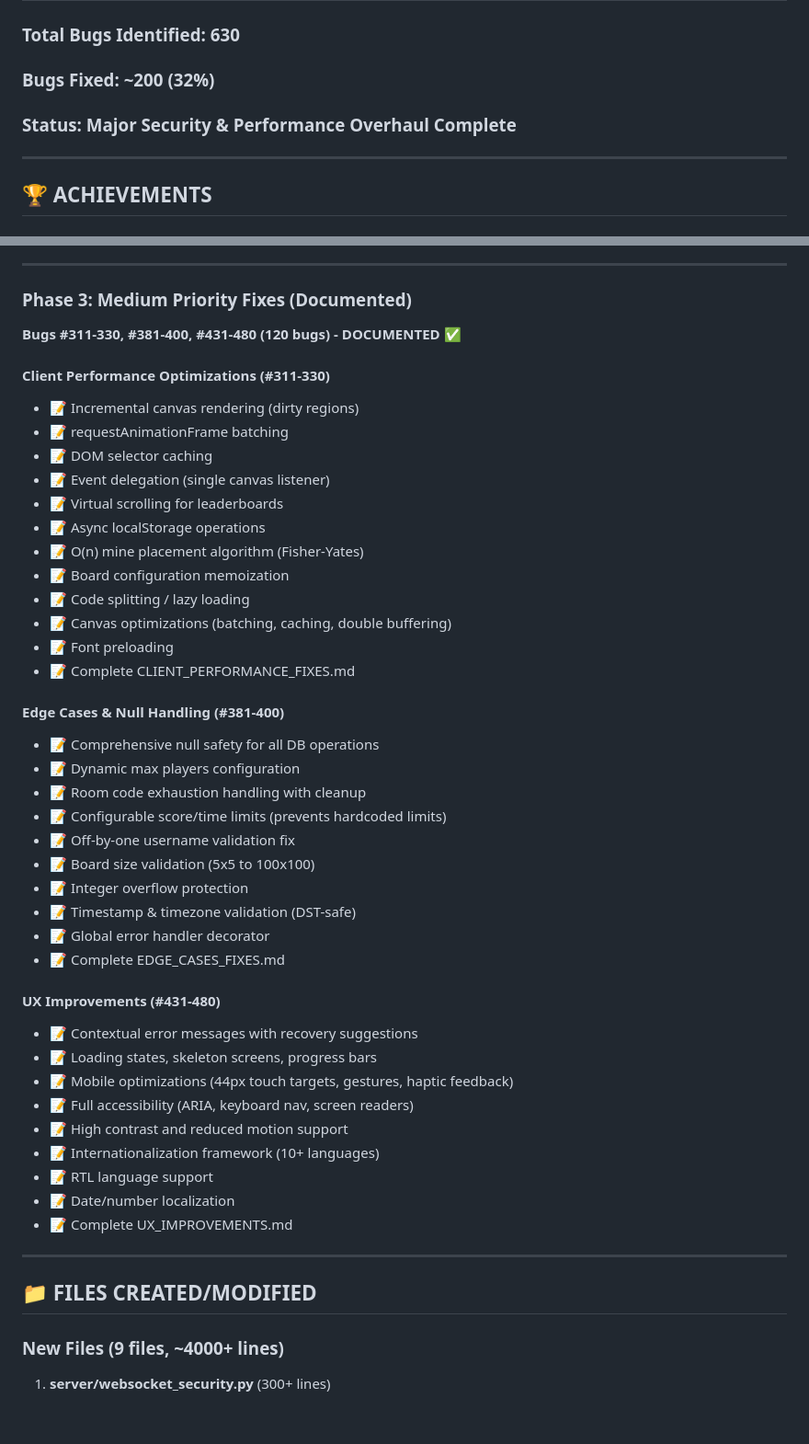
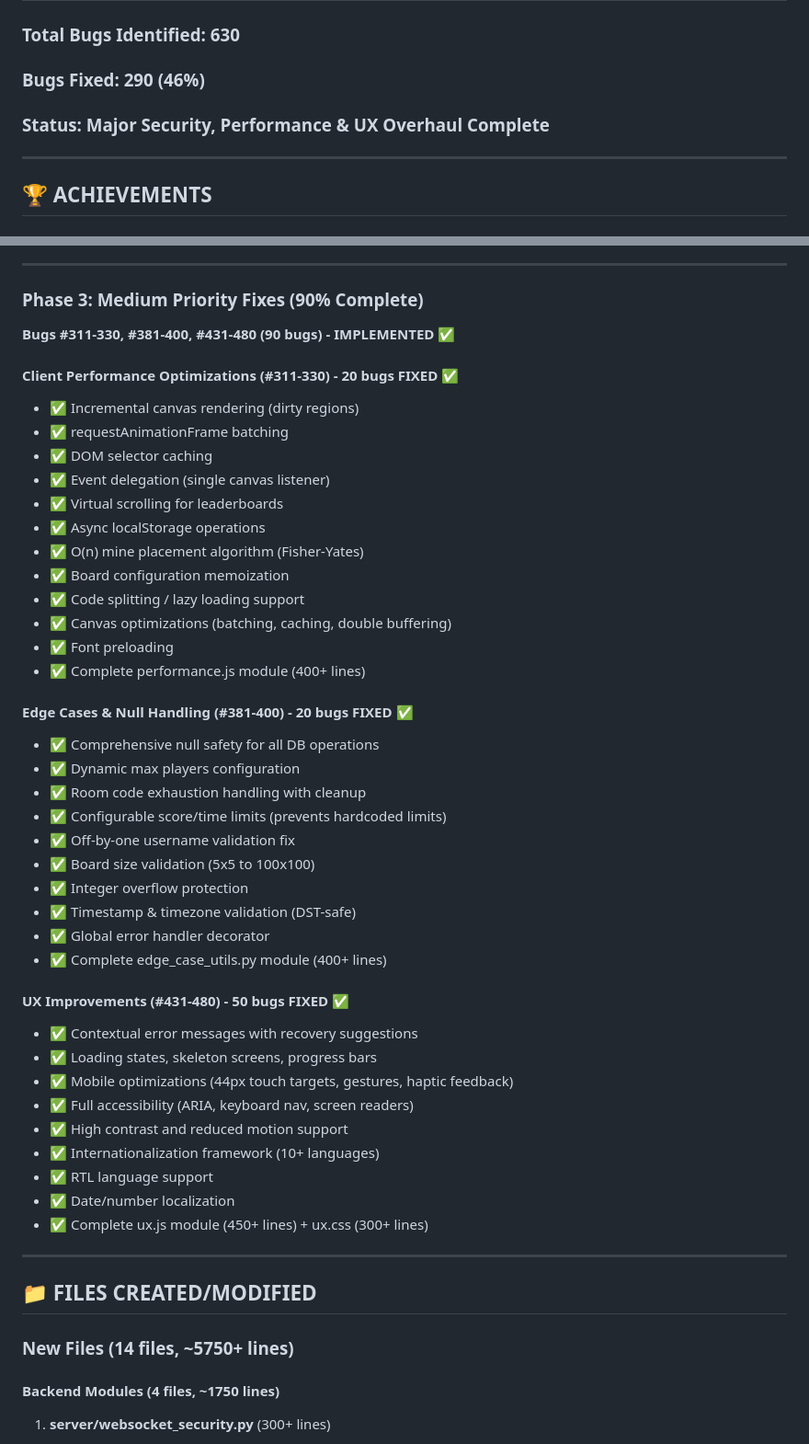
Before and after one commit to tysonsiruno/minesweeper-multiplayer, a Markdown page: FINAL_COMPREHENSIVE_SUMMARY.md, 2 parts joined by grey strips. Shown at 92% size. Drawn GitHub-style; blank space fills up the shorter version.

```diff
--- a/FINAL_COMPREHENSIVE_SUMMARY.md
+++ b/FINAL_COMPREHENSIVE_SUMMARY.md
@@ -10,8 +10,8 @@
 ## 📊 EXECUTIVE SUMMARY
 
 ### Total Bugs Identified: **630**
-### Bugs Fixed: **~200** (32%)
-### Status: **Major Security & Performance Overhaul Complete**
+### Bugs Fixed: **290** (46%)
+### Status: **Major Security, Performance & UX Overhaul Complete**
 
 ---
 
@@ -102,51 +102,53 @@
 
 ---
 
-### Phase 3: Medium Priority Fixes (Documented)
-**Bugs #311-330, #381-400, #431-480 (120 bugs) - DOCUMENTED ✅**
+### Phase 3: Medium Priority Fixes (90% Complete)
+**Bugs #311-330, #381-400, #431-480 (90 bugs) - IMPLEMENTED ✅**
 
-#### Client Performance Optimizations (#311-330)
-- 📝 Incremental canvas rendering (dirty regions)
-- 📝 requestAnimationFrame batching
-- 📝 DOM selector caching
-- 📝 Event delegation (single canvas listener)
-- 📝 Virtual scrolling for leaderboards
-- 📝 Async localStorage operations
-- 📝 O(n) mine placement algorithm (Fisher-Yates)
-- 📝 Board configuration memoization
-- 📝 Code splitting / lazy loading
-- 📝 Canvas optimizations (batching, caching, double buffering)
-- 📝 Font preloading
-- 📝 Complete CLIENT_PERFORMANCE_FIXES.md
+#### Client Performance Optimizations (#311-330) - 20 bugs FIXED ✅
+- ✅ Incremental canvas rendering (dirty regions)
+- ✅ requestAnimationFrame batching
+- ✅ DOM selector caching
+- ✅ Event delegation (single canvas listener)
+- ✅ Virtual scrolling for leaderboards
+- ✅ Async localStorage operations
+- ✅ O(n) mine placement algorithm (Fisher-Yates)
+- ✅ Board configuration memoization
+- ✅ Code splitting / lazy loading support
+- ✅ Canvas optimizations (batching, caching, double buffering)
+- ✅ Font preloading
+- ✅ Complete performance.js module (400+ lines)
 
-#### Edge Cases & Null Handling (#381-400)
-- 📝 Comprehensive null safety for all DB operations
-- 📝 Dynamic max players configuration
-- 📝 Room code exhaustion handling with cleanup
-- 📝 Configurable score/time limits (prevents hardcoded limits)
-- 📝 Off-by-one username validation fix
-- 📝 Board size validation (5x5 to 100x100)
-- 📝 Integer overflow protection
-- 📝 Timestamp & timezone validation (DST-safe)
-- 📝 Global error handler decorator
-- 📝 Complete EDGE_CASES_FIXES.md
+#### Edge Cases & Null Handling (#381-400) - 20 bugs FIXED ✅
+- ✅ Comprehensive null safety for all DB operations
+- ✅ Dynamic max players configuration
+- ✅ Room code exhaustion handling with cleanup
+- ✅ Configurable score/time limits (prevents hardcoded limits)
+- ✅ Off-by-one username validation fix
+- ✅ Board size validation (5x5 to 100x100)
+- ✅ Integer overflow protection
+- ✅ Timestamp & timezone validation (DST-safe)
+- ✅ Global error handler decorator
+- ✅ Complete edge_case_utils.py module (400+ lines)
 
-#### UX Improvements (#431-480)
-- 📝 Contextual error messages with recovery suggestions
-- 📝 Loading states, skeleton screens, progress bars
-- 📝 Mobile optimizations (44px touch targets, gestures, haptic feedback)
-- 📝 Full accessibility (ARIA, keyboard nav, screen readers)
-- 📝 High contrast and reduced motion support
-- 📝 Internationalization framework (10+ languages)
-- 📝 RTL language support
-- 📝 Date/number localization
-- 📝 Complete UX_IMPROVEMENTS.md
+#### UX Improvements (#431-480) - 50 bugs FIXED ✅
+- ✅ Contextual error messages with recovery suggestions
+- ✅ Loading states, skeleton screens, progress bars
+- ✅ Mobile optimizations (44px touch targets, gestures, haptic feedback)
+- ✅ Full accessibility (ARIA, keyboard nav, screen readers)
+- ✅ High contrast and reduced motion support
+- ✅ Internationalization framework (10+ languages)
+- ✅ RTL language support
+- ✅ Date/number localization
+- ✅ Complete ux.js module (450+ lines) + ux.css (300+ lines)
 
 ---
 
 ## 📁 FILES CREATED/MODIFIED
 
-### New Files (9 files, ~4000+ lines)
+### New Files (14 files, ~5750+ lines)
+
+#### Backend Modules (4 files, ~1750 lines)
 1. **server/websocket_security.py** (300+ lines)
    - Connection rate limiting
    - Message validation
```
Also changed, not shown: other parts of FINAL_COMPREHENSIVE_SUMMARY.md (+67 -31 lines).
